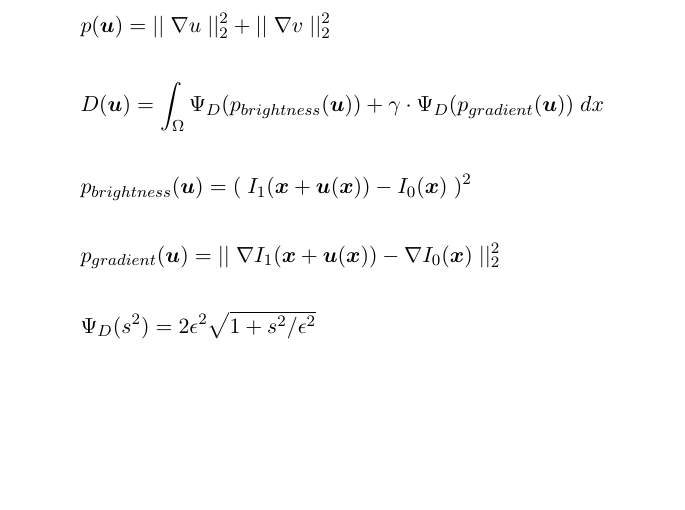
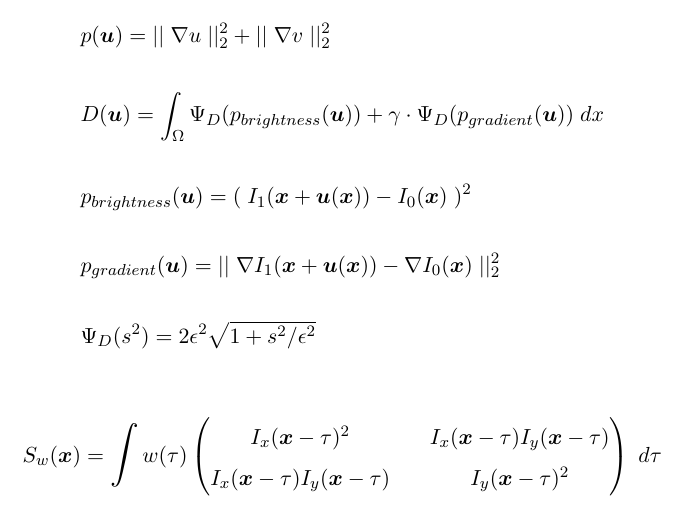
Before and after one commit to hageldave/Tex, a LaTeX document (seminar_vof/formulas.tex): part of the page, cut so that both start at the same text, the shorter picture padded with empty space. Compiled offline with pdfLaTeX.

Commit message:
more things

```diff
--- a/seminar_vof/formulas.tex
+++ b/seminar_vof/formulas.tex
@@ -4,6 +4,7 @@
 \usepackage{amssymb}
 \usepackage{amsmath}
 \usepackage{mathtools}
+\usepackage{bigints}
 \usepackage{xfrac}
 
 \newcommand{\lam}{\lambda}
@@ -62,5 +63,9 @@
 &\Psi_D(s^2) = 2\epsilon^2\sqrt{1+s^2/\epsilon^2}
 \end{align*}
 
+\begin{align*}
+S_w(\x) = \bigintsss w(\tau)\Mat{I_x(\x-\tau)^2 && I_x(\x-\tau)I_y(\x-\tau)\\I_x(\x-\tau)I_y(\x-\tau) && I_y(\x-\tau)^2} \;d\tau
+\end{align*}
+
 
 \end{document}
```
Also changed, not shown: charbonnier.png (added), seminar_vof/charbonnier.pdf (added), seminar_vof/formulas.pdf, structuretensor.png (added), 1 other file.
